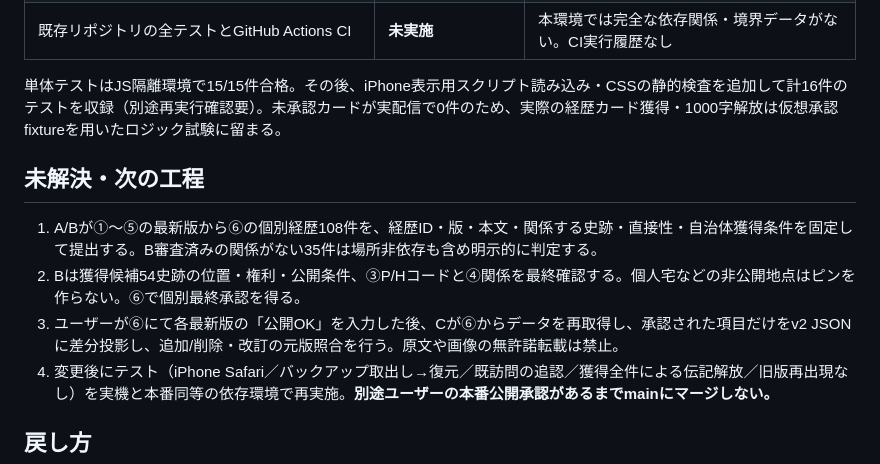
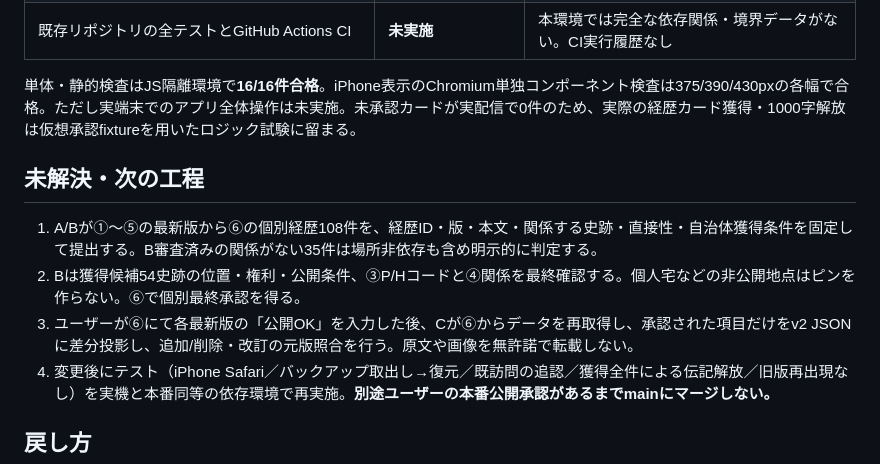
Before and after one commit to kengo-alfa01/walked, a Markdown page: docs/sengoku-v2-line-c-staging-20261107.md, the part around the change. GitHub-like rendering.

Commit message:
docs(sengoku-v2): record 16/16 isolated checks and separate physical-device QA gap

```diff
--- a/docs/sengoku-v2-line-c-staging-20261107.md
+++ b/docs/sengoku-v2-line-c-staging-20261107.md
@@ -66,13 +66,13 @@
 | 実機iPhone Safariでのアプリ全体、GPS、JSON取り込み、実バックアップ復元 | **未実施** | 外部データ/実端末環境が必要。リリース前の必須確認 |
 | 既存リポジトリの全テストとGitHub Actions CI | **未実施** | 本環境では完全な依存関係・境界データがない。CI実行履歴なし |
 
-単体テストはJS隔離環境で15/15件合格。その後、iPhone表示用スクリプト読み込み・CSSの静的検査を追加して計16件のテストを収録（別途再実行確認要）。未承認カードが実配信で0件のため、実際の経歴カード獲得・1000字解放は仮想承認fixtureを用いたロジック試験に留まる。
+単体・静的検査はJS隔離環境で**16/16件合格**。iPhone表示のChromium単独コンポーネント検査は375/390/430pxの各幅で合格。ただし実端末でのアプリ全体操作は未実施。未承認カードが実配信で0件のため、実際の経歴カード獲得・1000字解放は仮想承認fixtureを用いたロジック試験に留まる。
 
 ## 未解決・次の工程
 
 1. A/Bが①～⑤の最新版から⑥の個別経歴108件を、経歴ID・版・本文・関係する史跡・直接性・自治体獲得条件を固定して提出する。B審査済みの関係がない35件は場所非依存も含め明示的に判定する。
 2. Bは獲得候補54史跡の位置・権利・公開条件、③P/Hコードと④関係を最終確認する。個人宅などの非公開地点はピンを作らない。⑥で個別最終承認を得る。
-3. ユーザーが⑥にて各最新版の「公開OK」を入力した後、Cが⑥からデータを再取得し、承認された項目だけをv2 JSONに差分投影し、追加/削除・改訂の元版照合を行う。原文や画像の無許諾転載は禁止。
+3. ユーザーが⑥にて各最新版の「公開OK」を入力した後、Cが⑥からデータを再取得し、承認された項目だけをv2 JSONに差分投影し、追加/削除・改訂の元版照合を行う。原文や画像を無許諾で転載しない。
 4. 変更後にテスト（iPhone Safari／バックアップ取出し→復元／既訪問の追認／獲得全件による伝記解放／旧版再出現なし）を実機と本番同等の依存環境で再実施。**別途ユーザーの本番公開承認があるまでmainにマージしない。**
 
 ## 戻し方
```
